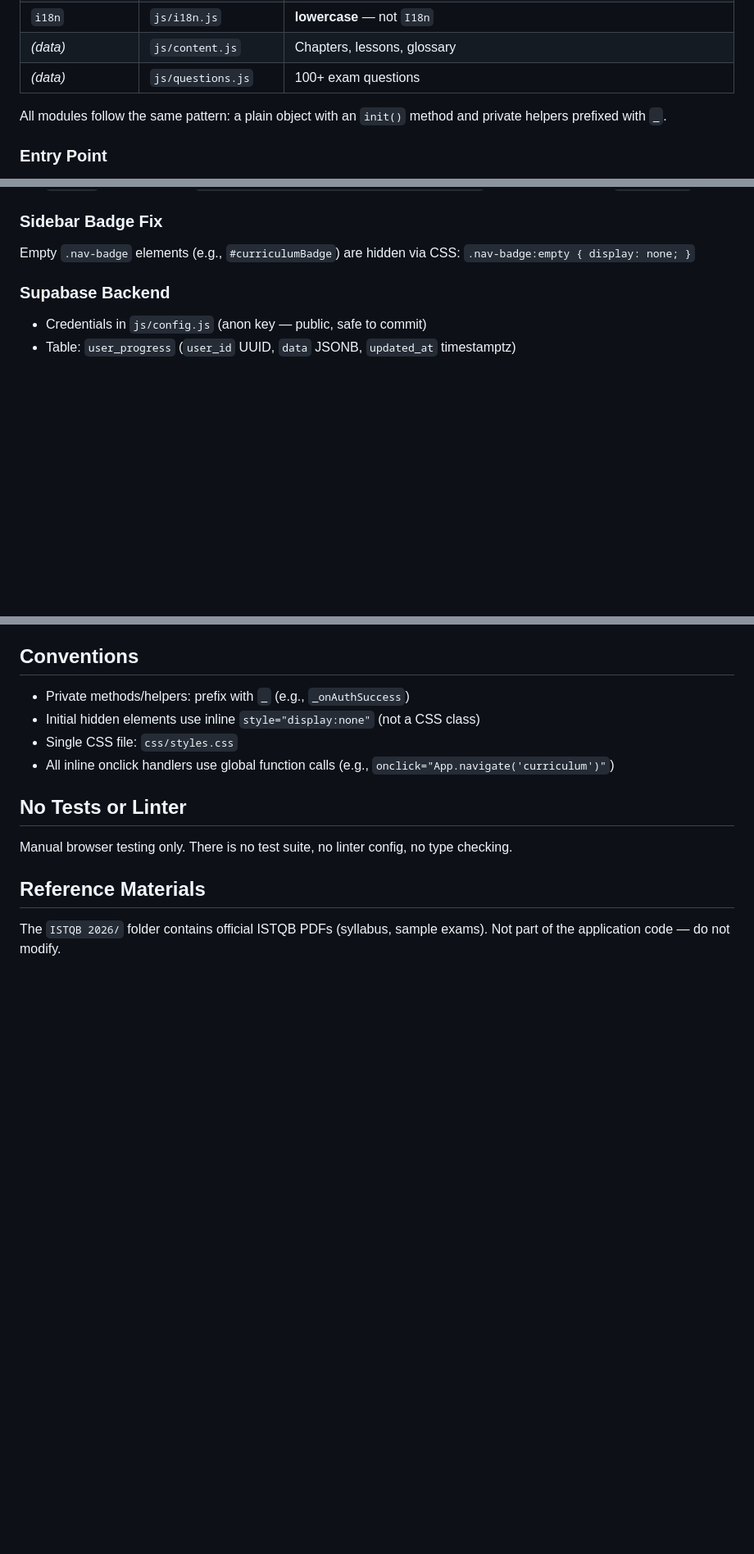
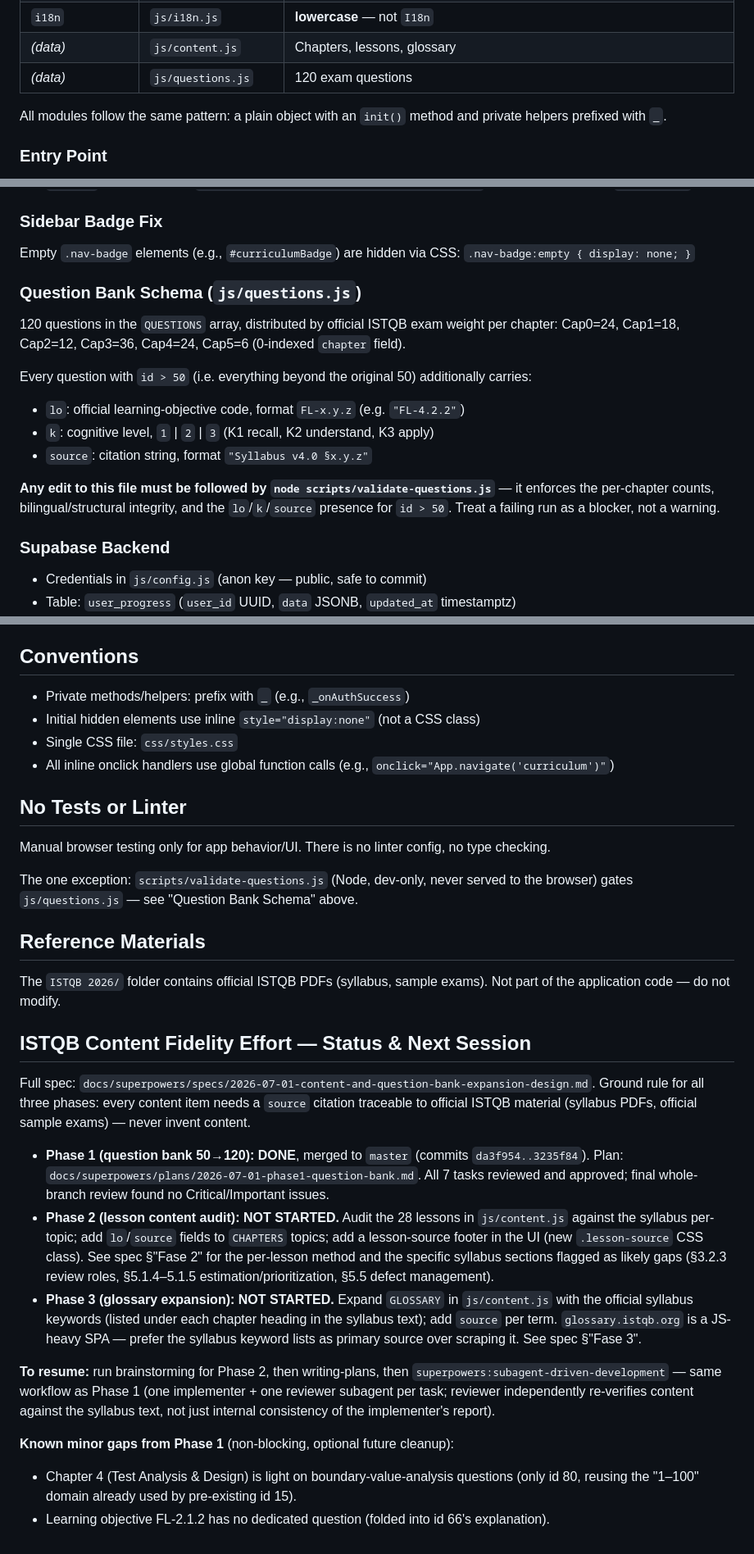
Before and after one commit to jraversbcn21/MyCampusISTQB_26, a Markdown page: AGENTS.md, 3 parts joined by grey strips. Shown at 82% size. Drawn GitHub-style; blank space fills up the shorter version.

Commit message:
docs: sync CLAUDE.md/AGENTS.md with 120-question bank and content roadmap
Correct stale "100+ questions" references, document the
validate-questions.js gate and lo/k/source schema, and record the
3-phase ISTQB content-fidelity effort status (Phase 1 done, Phase 2/3
pending) so the next session can pick up where this one left off.

Co-Authored-By: Claude Sonnet 5 <noreply@anthropic.com>

```diff
--- a/AGENTS.md
+++ b/AGENTS.md
@@ -41,7 +41,7 @@ Every module is a **global singleton object**. Naming is inconsistent:
 | `Onboarding` | `js/onboarding.js` | First-run tour |
 | `i18n` | `js/i18n.js` | **lowercase** — not `I18n` |
 | *(data)* | `js/content.js` | Chapters, lessons, glossary |
-| *(data)* | `js/questions.js` | 100+ exam questions |
+| *(data)* | `js/questions.js` | 120 exam questions |
 
 All modules follow the same pattern: a plain object with an `init()` method and private helpers prefixed with `_`.
 
@@ -106,6 +106,20 @@ Saves current view to `localStorage` key `mycampus_current_view`. Restores on in
 
 Empty `.nav-badge` elements (e.g., `#curriculumBadge`) are hidden via CSS: `.nav-badge:empty { display: none; }`
 
+### Question Bank Schema (`js/questions.js`)
+
+120 questions in the `QUESTIONS` array, distributed by official ISTQB exam weight per
+chapter: Cap0=24, Cap1=18, Cap2=12, Cap3=36, Cap4=24, Cap5=6 (0-indexed `chapter` field).
+
+Every question with `id > 50` (i.e. everything beyond the original 50) additionally carries:
+- `lo`: official learning-objective code, format `FL-x.y.z` (e.g. `"FL-4.2.2"`)
+- `k`: cognitive level, `1` | `2` | `3` (K1 recall, K2 understand, K3 apply)
+- `source`: citation string, format `"Syllabus v4.0 §x.y.z"`
+
+**Any edit to this file must be followed by `node scripts/validate-questions.js`** — it
+enforces the per-chapter counts, bilingual/structural integrity, and the `lo`/`k`/`source`
+presence for `id > 50`. Treat a failing run as a blocker, not a warning.
+
 ### Supabase Backend
 
 - Credentials in `js/config.js` (anon key — public, safe to commit)
@@ -126,8 +140,40 @@ Fully functional without cloud sync. Falls back silently to localStorage.
 
 ## No Tests or Linter
 
-Manual browser testing only. There is no test suite, no linter config, no type checking.
+Manual browser testing only for app behavior/UI. There is no linter config, no type checking.
+
+The one exception: `scripts/validate-questions.js` (Node, dev-only, never served to the
+browser) gates `js/questions.js` — see "Question Bank Schema" above.
 
 ## Reference Materials
 
 The `ISTQB 2026/` folder contains official ISTQB PDFs (syllabus, sample exams). Not part of the application code — do not modify.
+
+## ISTQB Content Fidelity Effort — Status & Next Session
+
+Full spec: `docs/superpowers/specs/2026-07-01-content-and-question-bank-expansion-design.md`.
+Ground rule for all three phases: every content item needs a `source` citation traceable
+to official ISTQB material (syllabus PDFs, official sample exams) — never invent content.
+
+- **Phase 1 (question bank 50→120): DONE**, merged to `master` (commits `da3f954..3235f84`).
+  Plan: `docs/superpowers/plans/2026-07-01-phase1-question-bank.md`. All 7 tasks reviewed
+  and approved; final whole-branch review found no Critical/Important issues.
+- **Phase 2 (lesson content audit): NOT STARTED.** Audit the 28 lessons in `js/content.js`
+  against the syllabus per-topic; add `lo`/`source` fields to `CHAPTERS` topics; add a
+  lesson-source footer in the UI (new `.lesson-source` CSS class). See spec §"Fase 2" for
+  the per-lesson method and the specific syllabus sections flagged as likely gaps
+  (§3.2.3 review roles, §5.1.4–5.1.5 estimation/prioritization, §5.5 defect management).
+- **Phase 3 (glossary expansion): NOT STARTED.** Expand `GLOSSARY` in `js/content.js` with
+  the official syllabus keywords (listed under each chapter heading in the syllabus text);
+  add `source` per term. `glossary.istqb.org` is a JS-heavy SPA — prefer the syllabus
+  keyword lists as primary source over scraping it. See spec §"Fase 3".
+
+**To resume:** run brainstorming for Phase 2, then writing-plans, then
+`superpowers:subagent-driven-development` — same workflow as Phase 1 (one implementer +
+one reviewer subagent per task; reviewer independently re-verifies content against the
+syllabus text, not just internal consistency of the implementer's report).
+
+**Known minor gaps from Phase 1** (non-blocking, optional future cleanup):
+- Chapter 4 (Test Analysis & Design) is light on boundary-value-analysis questions (only
+  id 80, reusing the "1–100" domain already used by pre-existing id 15).
+- Learning objective FL-2.1.2 has no dedicated question (folded into id 66's explanation).
```
Also changed, not shown: CLAUDE.md (+26 -2 lines).
